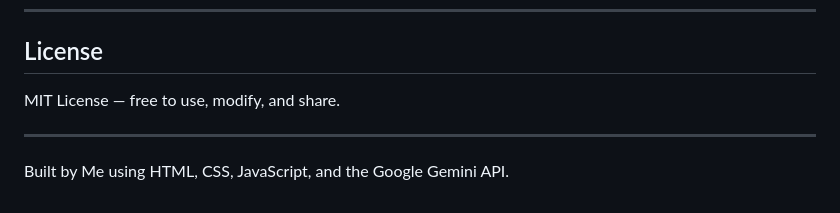
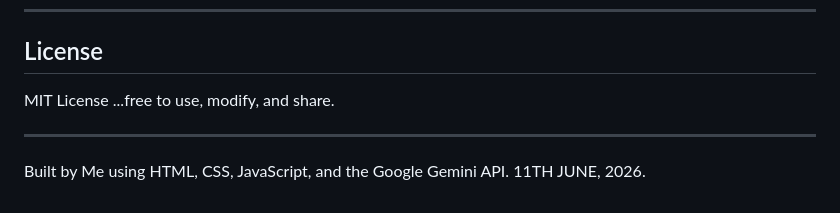
Before and after one commit to UkaohaCC/Cover-Letter-Generator-v1.1, a Markdown page: README.md, the part around the change. Drawn GitHub-style.

```diff
--- a/README.md
+++ b/README.md
@@ -88,8 +88,8 @@ No frameworks. No build tools. No dependencies.
 
 ## License
 
-MIT License — free to use, modify, and share.
+MIT License  ...free to use, modify, and share.
 
 ---
 
-Built by Me using HTML, CSS, JavaScript, and the Google Gemini API.
+Built by Me using HTML, CSS, JavaScript, and the Google Gemini API. 11TH JUNE, 2026.
```
